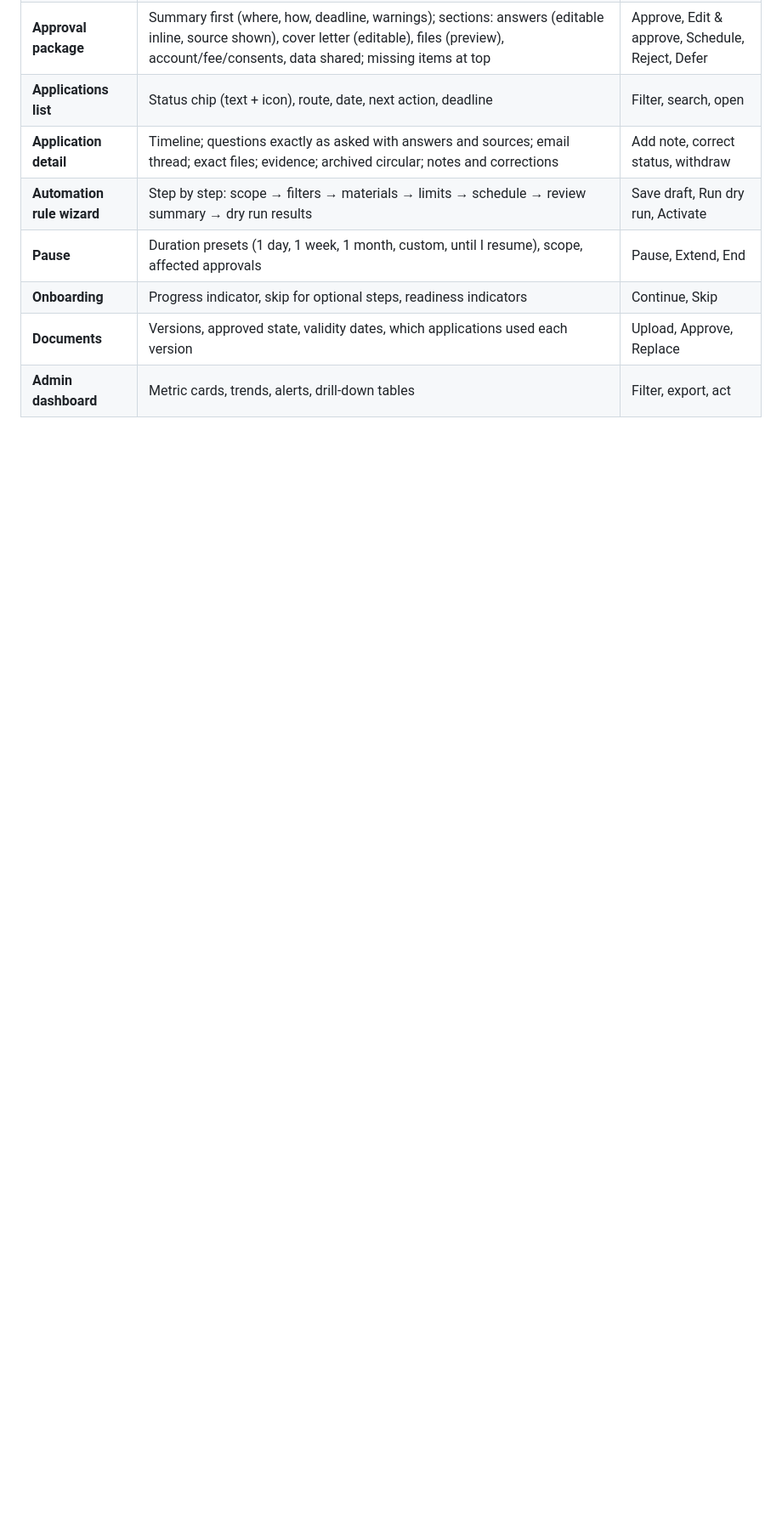
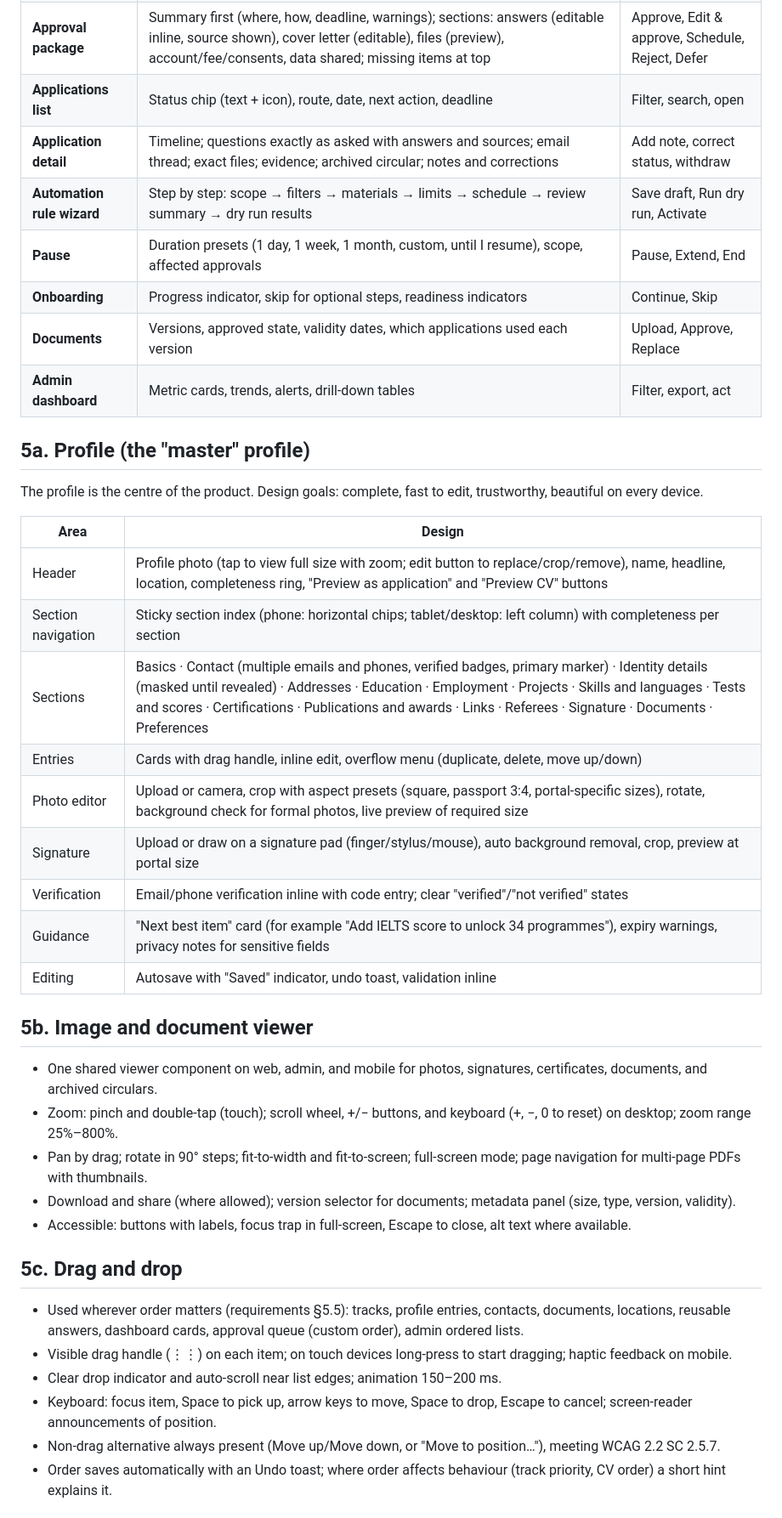
Before and after one commit to saidul-islam-rajib/CareerPilot, a Markdown page: Planning/16-UX-Design.md, the part around one of its changes. Shown at 85% size. Drawn GitHub-style; blank space fills up the shorter version.

Commit message:
Add profile, viewer, drag-drop UX
Co-Authored-By: Claude Opus 5.5 <noreply@anthropic.com>

```diff
--- a/Planning/16-UX-Design.md
+++ b/Planning/16-UX-Design.md
@@ -77,3 +77,36 @@ Target: a new user reaches the first recommended matches in under 10 minutes and
 | **Documents** | Versions, approved state, validity dates, which applications used each version | Upload, Approve, Replace |
 | **Admin dashboard** | Metric cards, trends, alerts, drill-down tables | Filter, export, act |
 
+## 5a. Profile (the "master" profile)
+
+The profile is the centre of the product. Design goals: complete, fast to edit, trustworthy, beautiful on every device.
+
+| Area | Design |
+|---|---|
+| Header | Profile photo (tap to view full size with zoom; edit button to replace/crop/remove), name, headline, location, completeness ring, "Preview as application" and "Preview CV" buttons |
+| Section navigation | Sticky section index (phone: horizontal chips; tablet/desktop: left column) with completeness per section |
+| Sections | Basics · Contact (multiple emails and phones, verified badges, primary marker) · Identity details (masked until revealed) · Addresses · Education · Employment · Projects · Skills and languages · Tests and scores · Certifications · Publications and awards · Links · Referees · Signature · Documents · Preferences |
+| Entries | Cards with drag handle, inline edit, overflow menu (duplicate, delete, move up/down) |
+| Photo editor | Upload or camera, crop with aspect presets (square, passport 3:4, portal-specific sizes), rotate, background check for formal photos, live preview of required size |
+| Signature | Upload or draw on a signature pad (finger/stylus/mouse), auto background removal, crop, preview at portal size |
+| Verification | Email/phone verification inline with code entry; clear "verified"/"not verified" states |
+| Guidance | "Next best item" card (for example "Add IELTS score to unlock 34 programmes"), expiry warnings, privacy notes for sensitive fields |
+| Editing | Autosave with "Saved" indicator, undo toast, validation inline |
+
+## 5b. Image and document viewer
+
+- One shared viewer component on web, admin, and mobile for photos, signatures, certificates, documents, and archived circulars.
+- Zoom: pinch and double-tap (touch); scroll wheel, +/− buttons, and keyboard (+, −, 0 to reset) on desktop; zoom range 25%–800%.
+- Pan by drag; rotate in 90° steps; fit-to-width and fit-to-screen; full-screen mode; page navigation for multi-page PDFs with thumbnails.
+- Download and share (where allowed); version selector for documents; metadata panel (size, type, version, validity).
+- Accessible: buttons with labels, focus trap in full-screen, Escape to close, alt text where available.
+
+## 5c. Drag and drop
+
+- Used wherever order matters (requirements §5.5): tracks, profile entries, contacts, documents, locations, reusable answers, dashboard cards, approval queue (custom order), admin ordered lists.
+- Visible drag handle (⋮⋮) on each item; on touch devices long-press to start dragging; haptic feedback on mobile.
+- Clear drop indicator and auto-scroll near list edges; animation 150–200 ms.
+- Keyboard: focus item, Space to pick up, arrow keys to move, Space to drop, Escape to cancel; screen-reader announcements of position.
+- Non-drag alternative always present (Move up/Move down, or "Move to position…"), meeting WCAG 2.2 SC 2.5.7.
+- Order saves automatically with an Undo toast; where order affects behaviour (track priority, CV order) a short hint explains it.
+
```
Also changed, not shown: other parts of Planning/16-UX-Design.md (+16 -1 lines).
